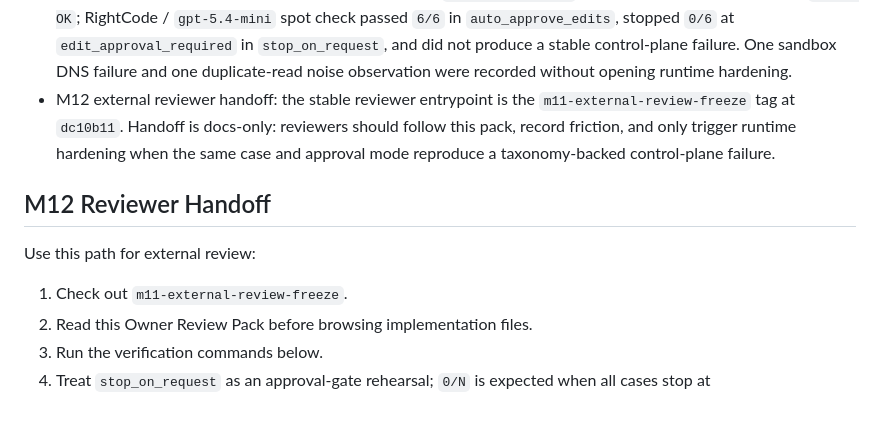
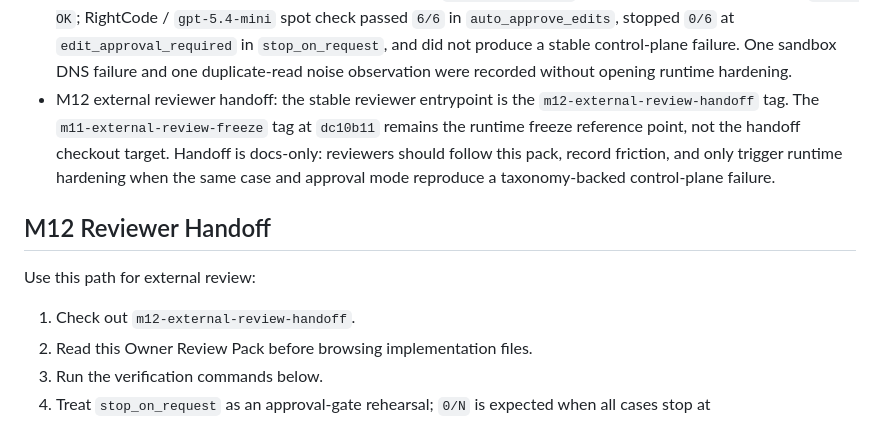
Before and after one commit to mochengqian/learnClaude-code, a Markdown page: docs/OWNER_REVIEW.md, the part around the change. Rendered like a GitHub page.

```diff
--- a/docs/OWNER_REVIEW.md
+++ b/docs/OWNER_REVIEW.md
@@ -69,16 +69,17 @@ runner.
   control-plane failure. One sandbox DNS failure and one duplicate-read noise
   observation were recorded without opening runtime hardening.
 - M12 external reviewer handoff: the stable reviewer entrypoint is the
-  `m11-external-review-freeze` tag at `dc10b11`. Handoff is docs-only: reviewers
-  should follow this pack, record friction, and only trigger runtime hardening
-  when the same case and approval mode reproduce a taxonomy-backed control-plane
-  failure.
+  `m12-external-review-handoff` tag. The `m11-external-review-freeze` tag at
+  `dc10b11` remains the runtime freeze reference point, not the handoff checkout
+  target. Handoff is docs-only: reviewers should follow this pack, record
+  friction, and only trigger runtime hardening when the same case and approval
+  mode reproduce a taxonomy-backed control-plane failure.
 
 ## M12 Reviewer Handoff
 
 Use this path for external review:
 
-1. Check out `m11-external-review-freeze`.
+1. Check out `m12-external-review-handoff`.
 2. Read this Owner Review Pack before browsing implementation files.
 3. Run the verification commands below.
 4. Treat `stop_on_request` as an approval-gate rehearsal; `0/N` is expected when
```
Also changed, not shown: README.md (+3 -2 lines).
